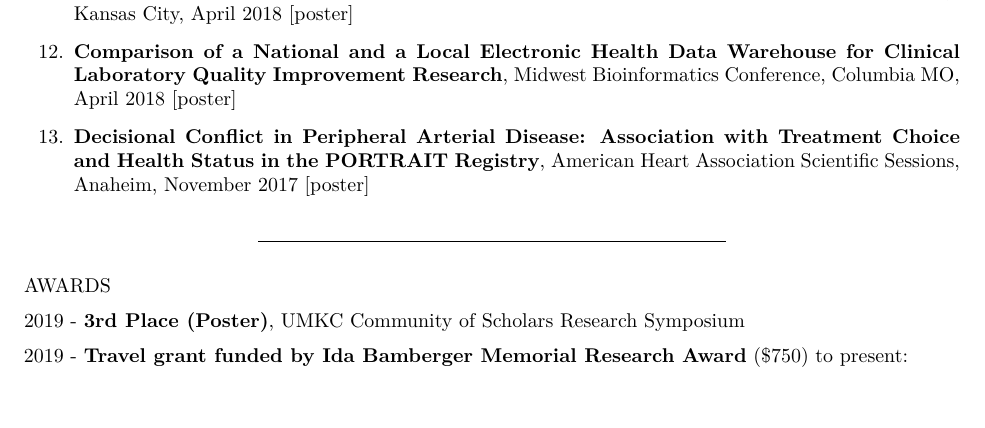
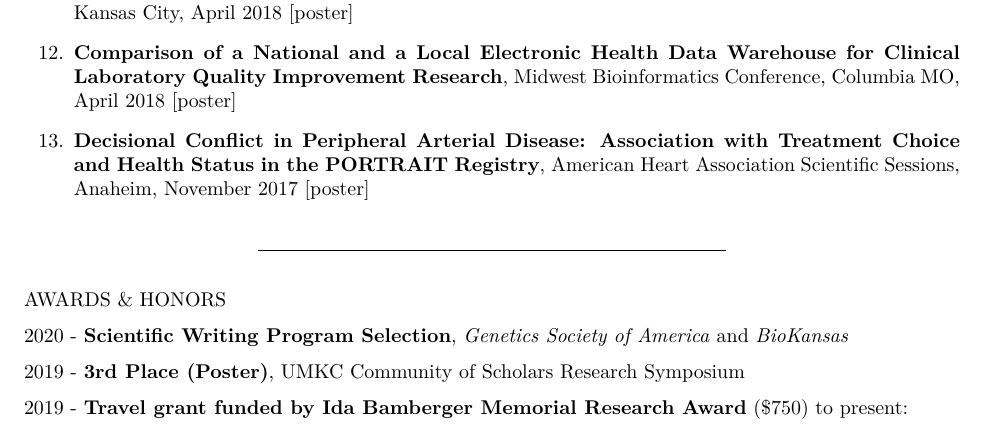
Before and after one commit to jeremyprovance/jeremyprovance.github.io, an R Markdown document (cv/index.Rmd): part of page 4 of 7, cut so that both start at the same text. The pictures show the output file cv/index.pdf that the author committed with the source.

Commit message:
cv update

```diff
--- a/cv/index.Rmd
+++ b/cv/index.Rmd
@@ -1,9 +1,9 @@
 ---
 title: "Jeremy B **Provance**, MS *Curriculum Vitae*"
 output:
+  pdf_document: default
   html_document:
     css: main.css
-  pdf_document: default
 ---
 
 ***
@@ -160,7 +160,9 @@ POSTER PRESENTATIONS
 
 ***
 
-AWARDS
+AWARDS & HONORS
+
+2020 - **Scientific Writing Program Selection**, *Genetics Society of America* and *BioKansas*
 
 2019 - **3rd Place (Poster)**, UMKC Community of Scholars Research Symposium
 
```
Also changed, not shown: cv/index.html, cv/index.pdf.
